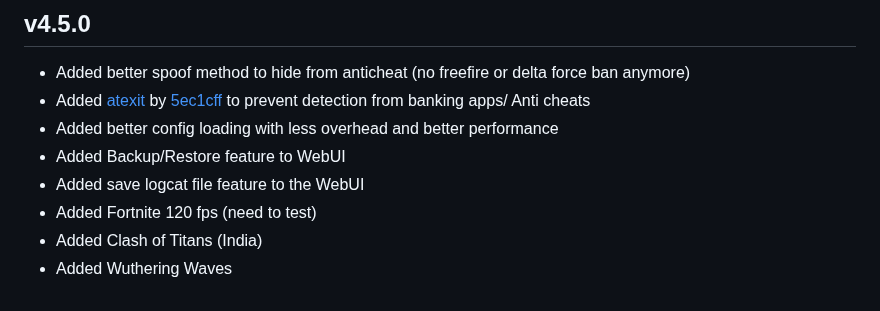
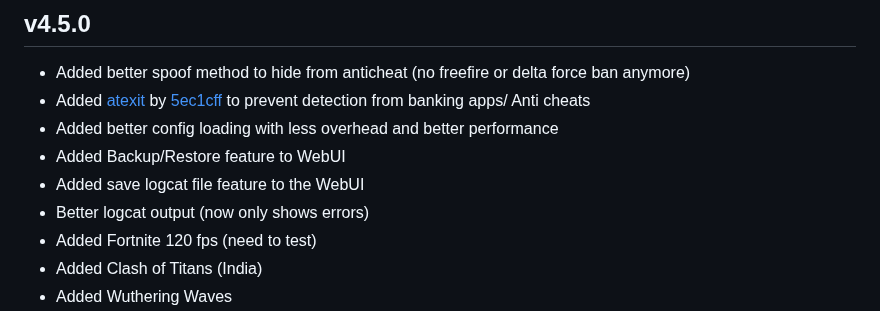
Before and after one commit to Magisk-Modules-Alt-Repo/COPG, a Markdown page: changelog.md, the part around the change. Rendered like a GitHub page.

```diff
--- a/changelog.md
+++ b/changelog.md
@@ -9,6 +9,7 @@
 - Added better config loading with less overhead and better performance
 - Added Backup/Restore feature to WebUI
 - Added save logcat file feature to the WebUI
+- Better logcat output (now only shows errors)
 - Added Fortnite 120 fps (need to test)
 - Added Clash of Titans (India)
 - Added Wuthering Waves
```
